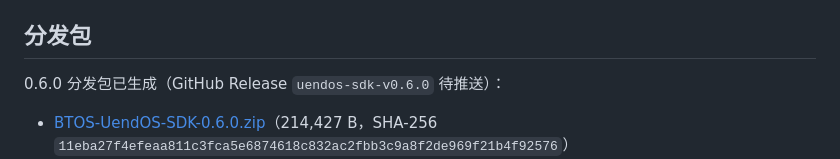
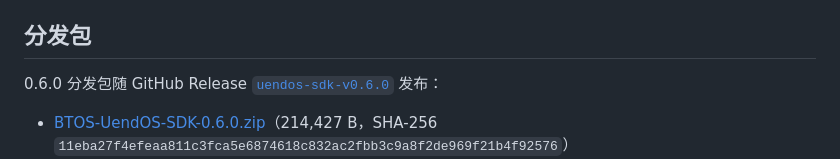
Before and after one commit to Yorkzhao8888/Trae-RealEnds, a Markdown page: sdk/README.md, the part around the change. Drawn GitHub-style.

```diff
--- a/sdk/README.md
+++ b/sdk/README.md
@@ -22,7 +22,7 @@ sdk/
 
 ## 分发包
 
-0.6.0 分发包已生成（GitHub Release `uendos-sdk-v0.6.0` 待推送）：
+0.6.0 分发包随 GitHub Release [`uendos-sdk-v0.6.0`](https://github.com/Yorkzhao8888/Trae-RealEnds/releases/tag/uendos-sdk-v0.6.0) 发布：
 
 - [BTOS-UendOS-SDK-0.6.0.zip](https://github.com/Yorkzhao8888/Trae-RealEnds/releases/download/uendos-sdk-v0.6.0/BTOS-UendOS-SDK-0.6.0.zip)（214,427 B，SHA-256 `11eba27f4efeaa811c3fca5e6874618c832ac2fbb3c9a8f2de969f21b4f92576`）
 - [BTOS-UendOS-SDK-0.6.0.tar.gz](https://github.com/Yorkzhao8888/Trae-RealEnds/releases/download/uendos-sdk-v0.6.0/BTOS-UendOS-SDK-0.6.0.tar.gz)（173,091 B，SHA-256 `dfed51dcbe329d58f1849835b596e7c2a215489dfcd37f226350415a087a2f16`）
```
Also changed, not shown: README.md (+1 -1 lines), docs/uendos-v0.6-plan.md (+1 -1 lines).
